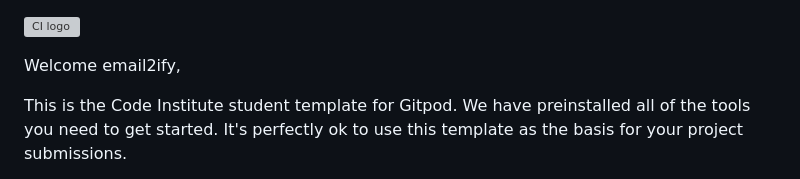
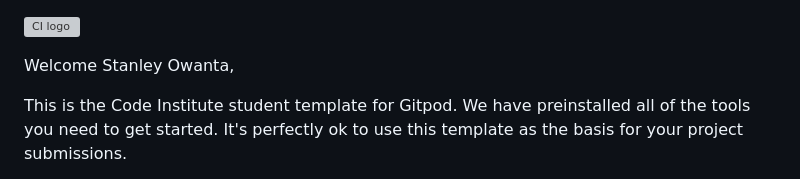
Before and after one commit to email2ify/Thorin, a Markdown page: README.md, the part around the change. Rendered like a GitHub page; grey boxes are pictures that could not be loaded.

```diff
--- a/README.md
+++ b/README.md
@@ -1,6 +1,6 @@
 ![CI logo](https://codeinstitute.s3.amazonaws.com/fullstack/ci_logo_small.png)
 
-Welcome email2ify,
+Welcome Stanley Owanta,
 
 This is the Code Institute student template for Gitpod. We have preinstalled all of the tools you need to get started. It's perfectly ok to use this template as the basis for your project submissions.
 
```
